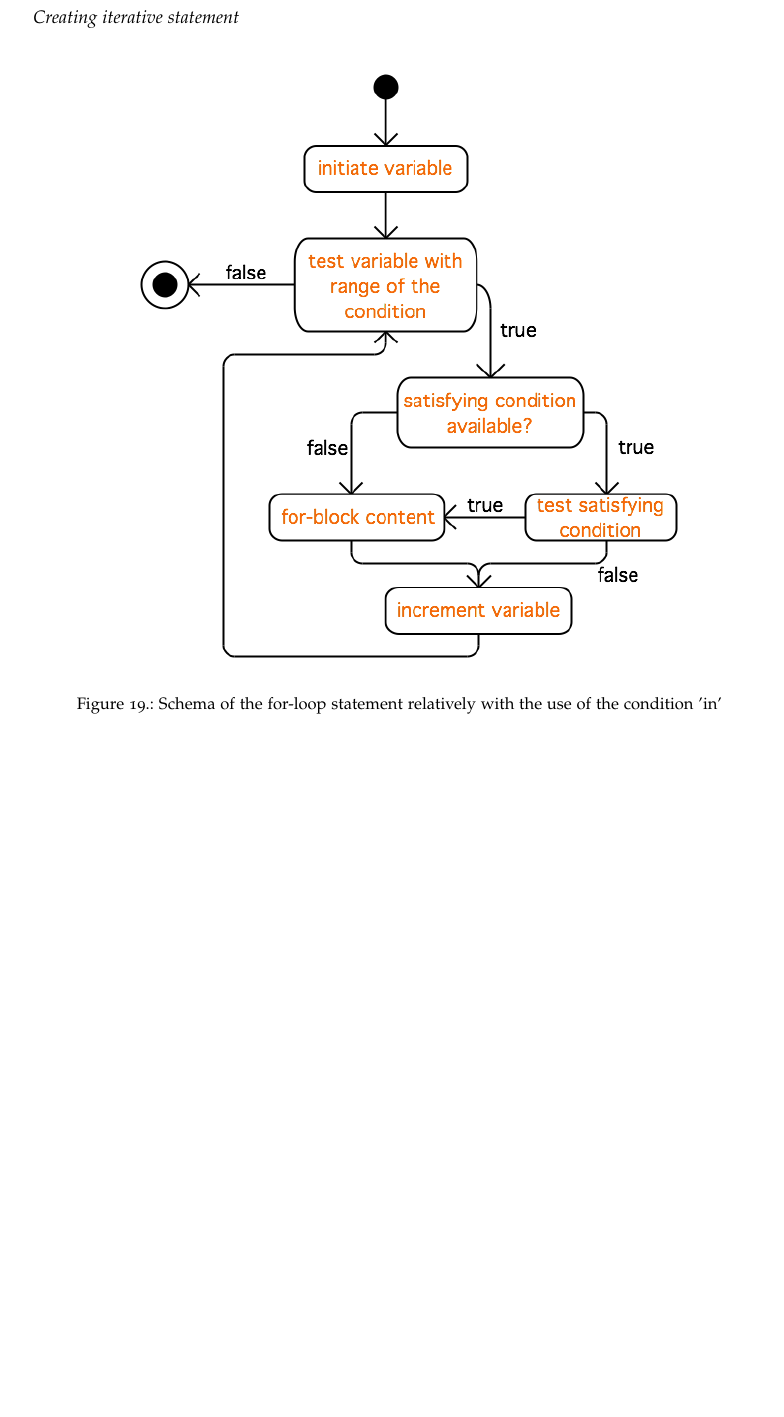
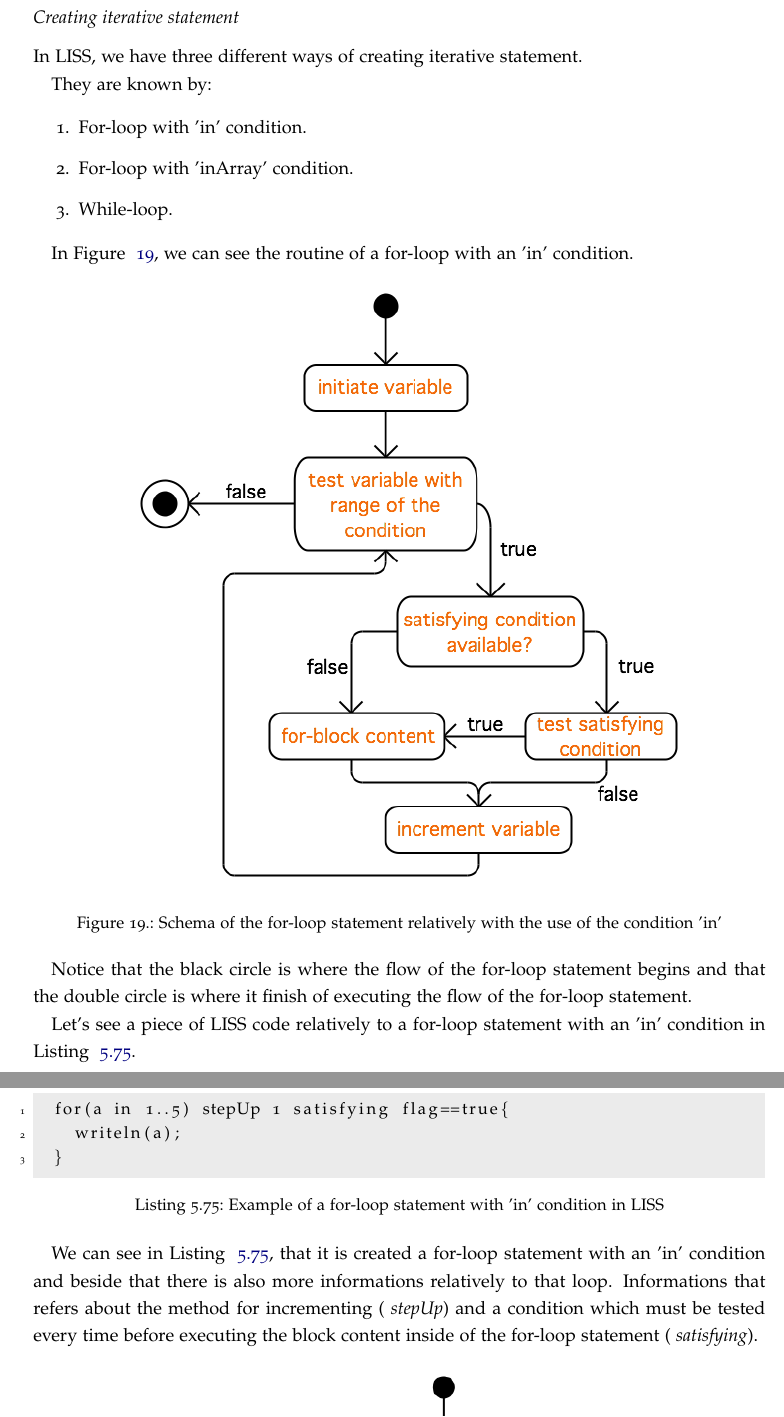
Before and after one commit to damienvaz/Latex-LISS-SDE, a LaTeX thesis (dissertation.tex): part of page 119 of 139 before the commit and two parts of pages 119 and 120 of 140 after it, the two joined at a grey line, cut so that both start at the same text, the shorter picture padded with empty space. The pictures show the PDF file dissertation.pdf that the author committed with the source.

Commit message:
Adding more info to code generation part

```diff
--- a/dissertation.tex
+++ b/dissertation.tex
@@ -4242,6 +4242,18 @@ Let's see an example of the same code relatively to Listing ~\ref{lst:conditiona
 
 \subsubsection{Creating iterative statement}
 
+In LISS, we have three different ways of creating iterative statement.
+
+They are known by:
+
+\begin{enumerate}
+\item For-loop with 'in' condition.
+\item For-loop with 'inArray' condition.
+\item While-loop.
+\end{enumerate}
+
+In Figure ~\ref{fig:for-loop_in}, we can see the routine of a for-loop with an 'in' condition.
+
 \begin{figure}[h!]
   \centering
     \includegraphics[width=0.8\textwidth]{img/for-loop_in.png}
@@ -4249,6 +4261,19 @@ Let's see an example of the same code relatively to Listing ~\ref{lst:conditiona
     \label{fig:for-loop_in}
 \end{figure}
 
+Notice that the black circle is where the flow of the for-loop statement begins and that the double circle is where it finish of executing the flow of the for-loop statement.
+
+Let's see a piece of LISS code relatively to a for-loop statement with an 'in' condition in Listing ~\ref{lst:for-loop_in_condition_LISS}.
+
+\begin{lstlisting}[caption={Example of a for-loop statement with 'in' condition in LISS},label={lst:for-loop_in_condition_LISS}]
+  for(a in 1..5) stepUp 1 satisfying flag==true{
+    writeln(a);
+  }
+\end{lstlisting}
+
+We can see in Listing ~\ref{lst:for-loop_in_condition_LISS}, that it is created a for-loop statement with an 'in' condition and beside that there is also more informations relatively to that loop. Informations that refers about the method for incrementing (~\textit{stepUp}) and a condition which must be tested every time before executing the block content inside of the for-loop statement (~\textit{satisfying}).
+
+
 \begin{figure}[h!]
   \centering
     \includegraphics[width=0.5\textwidth]{img/for-loop_inArray.png}
```
Also changed, not shown: dissertation.pdf, 7 other files.
